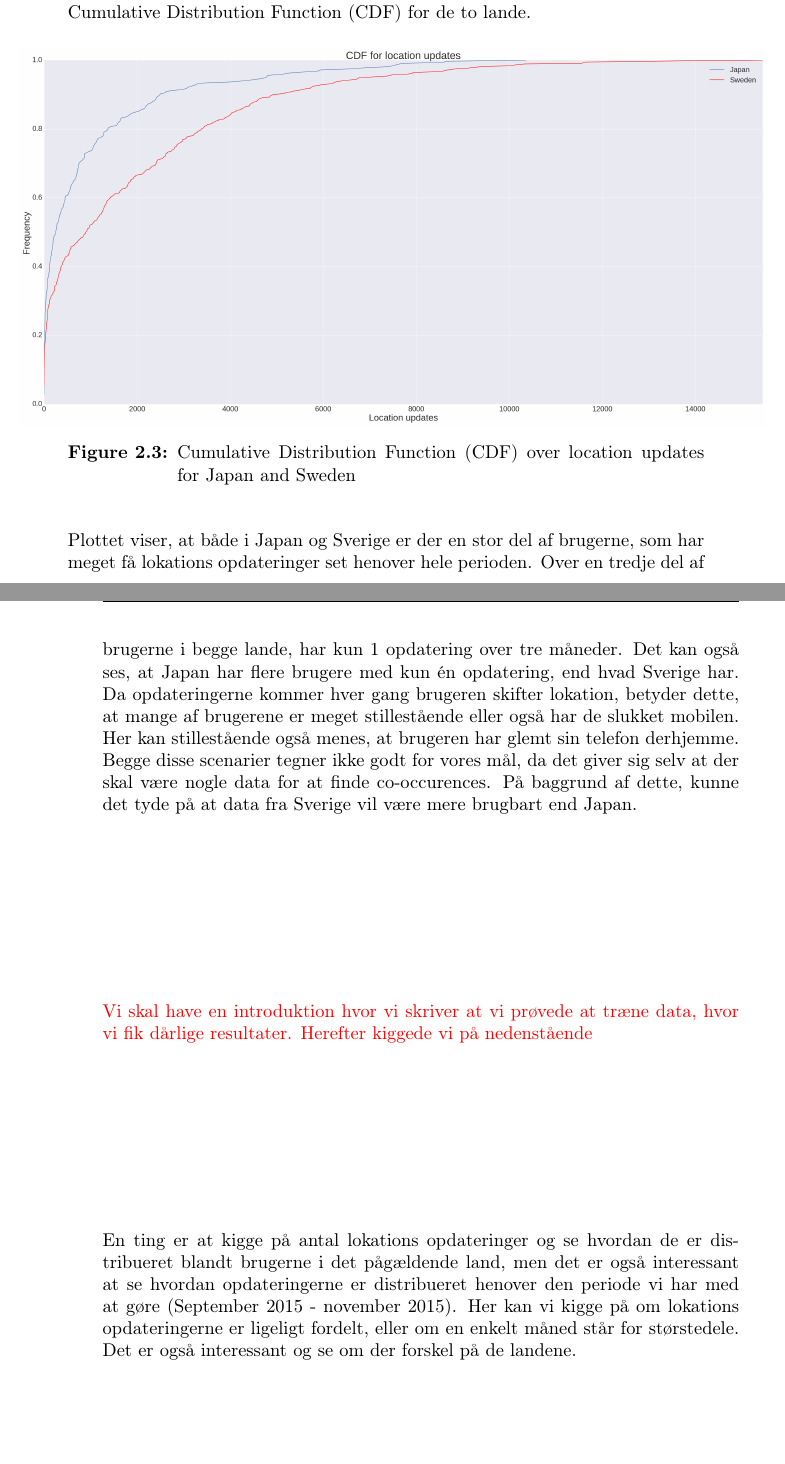
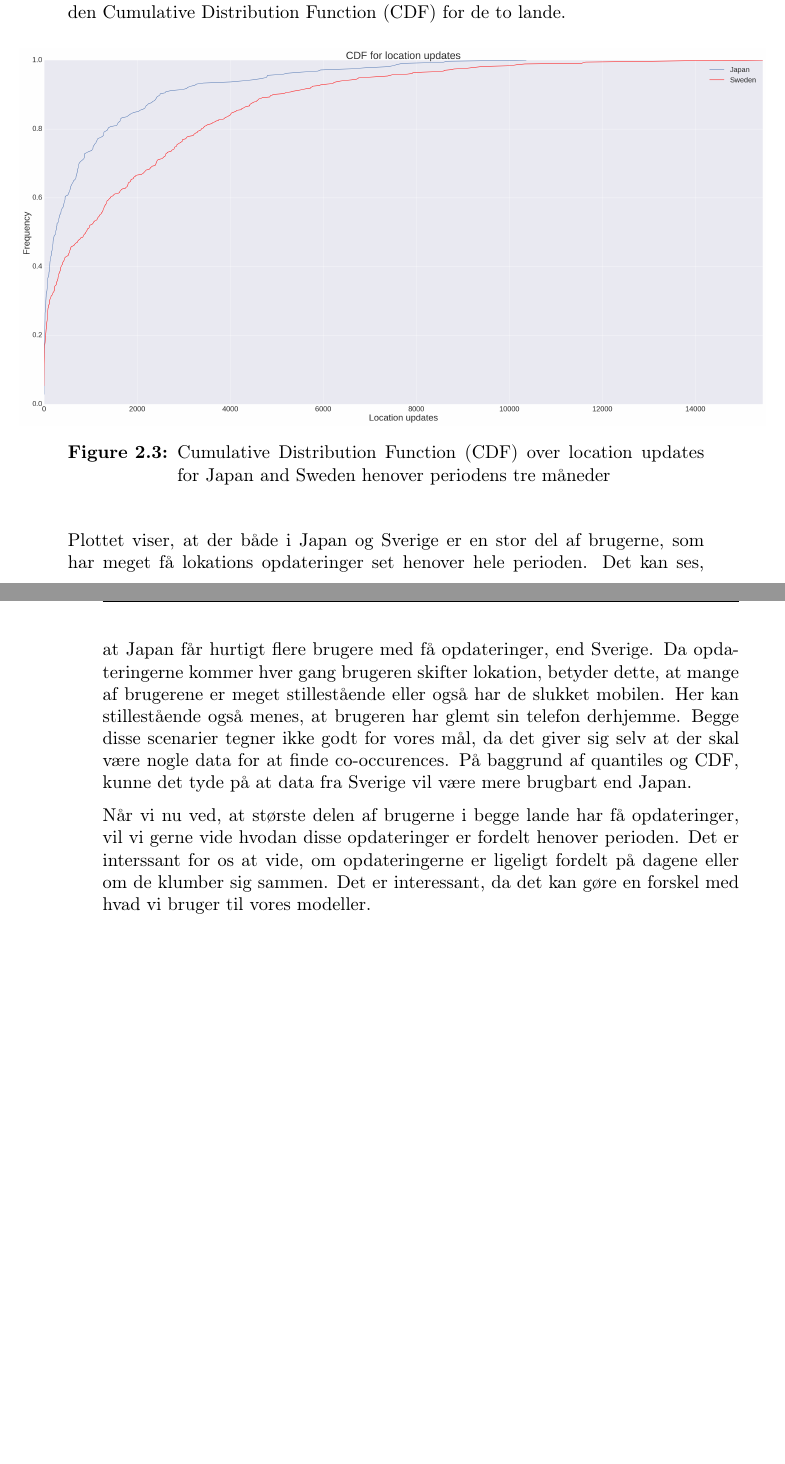
Before and after one commit to syre/inferring-social-networks-from-geographic-coincidences, a LaTeX thesis (report/main.tex, which reads report/dataset.tex): two parts of pages 18 and 19 of 32, joined at a grey line, cut so that both start at the same text, the shorter picture padded with empty space. Compiled offline with pdfLaTeX.

Commit message:
Datataset updated

```diff
--- a/report/dataset.tex
+++ b/report/dataset.tex
@@ -193,27 +193,24 @@ Begge lande har en lille procent brugere, som står får utroligt mange opdateri
 Median og mean er meget større i Sverige end Japan. Dette tyder på at der er flere brugere med flere lokations opdateringer i Sverige end i Japan. \\
 
 
-Ovenstående tendens, vil vi gerne vise mere tydeligt, hvorfor vi har plottet den Cumulative Distribution Function (CDF) for de to lande.
+Den ovenstående tendens, vil vi gerne vise mere tydeligt, hvorfor vi har plottet den Cumulative Distribution Function (CDF) for de to lande.
 \begin{figure}[H]
     \hspace*{-1.0cm}
     \centering
     \includegraphics[scale=0.14]{cdf_location_updates_swe_jap}
-    \caption{Cumulative Distribution Function (CDF) over location updates for Japan and Sweden}
+    \caption{Cumulative Distribution Function (CDF) over location updates for Japan and Sweden henover periodens tre måneder}
     \label{fig:country_cdf}
 \end{figure}
 
-Plottet viser, at både i Japan og Sverige er der en stor del af brugerne, som har meget få lokations opdateringer set henover hele perioden. Over en tredje del af brugerne i begge lande, har kun 1 opdatering over tre måneder. Det kan også ses, at Japan har flere brugere med kun én opdatering, end hvad Sverige har.
+Plottet viser, at der både i Japan og Sverige er en stor del af brugerne, som har meget få lokations opdateringer set henover hele perioden. Det kan ses, at Japan får hurtigt flere brugere med få opdateringer, end Sverige.
 Da opdateringerne kommer hver gang brugeren skifter lokation, betyder dette, at mange af brugerene er meget stillestående eller også har de slukket mobilen. Her kan stillestående også menes, at brugeren har glemt sin telefon derhjemme.
 Begge disse scenarier tegner ikke godt for vores mål, da det giver sig selv at der skal være nogle data for at finde co-occurences.
-På baggrund af dette, kunne det tyde på at data fra Sverige vil være mere brugbart end Japan.
+På baggrund af quantiles og CDF, kunne det tyde på at data fra Sverige vil være mere brugbart end Japan.
+
+Når vi nu ved, at største delen af brugerne i begge lande har få opdateringer, vil vi gerne vide hvodan disse opdateringer er fordelt henover perioden. Det er interssant for os at vide, om opdateringerne er ligeligt fordelt på dagene eller om de klumber sig sammen. Det er interessant, da det kan gøre en forskel med hvad vi bruger til vores modeller.
+
+Vi har valgt at visualisere dette, ved brug af Heatmaps.
+
+\newpage
 
 
-
-
-
-
-
-
-\textcolor{red}{Vi skal have en introduktion hvor vi skriver at vi prøvede at træne data, hvor vi fik dårlige resultater. Herefter kiggede vi på nedenstående}
-
-En ting er at kigge på antal lokations opdateringer og se hvordan de er distribueret blandt brugerne i det pågældende land, men det er også interessant at se hvordan opdateringerne er distribueret henover den periode vi har med at gøre (September 2015 - november 2015). Her kan vi kigge på om lokations opdateringerne er ligeligt fordelt, eller om en enkelt måned står for størstedele. Det er også interessant og se om der forskel på de landene.
```
Also changed, not shown: report/dataset.tex (11 more changed lines).
